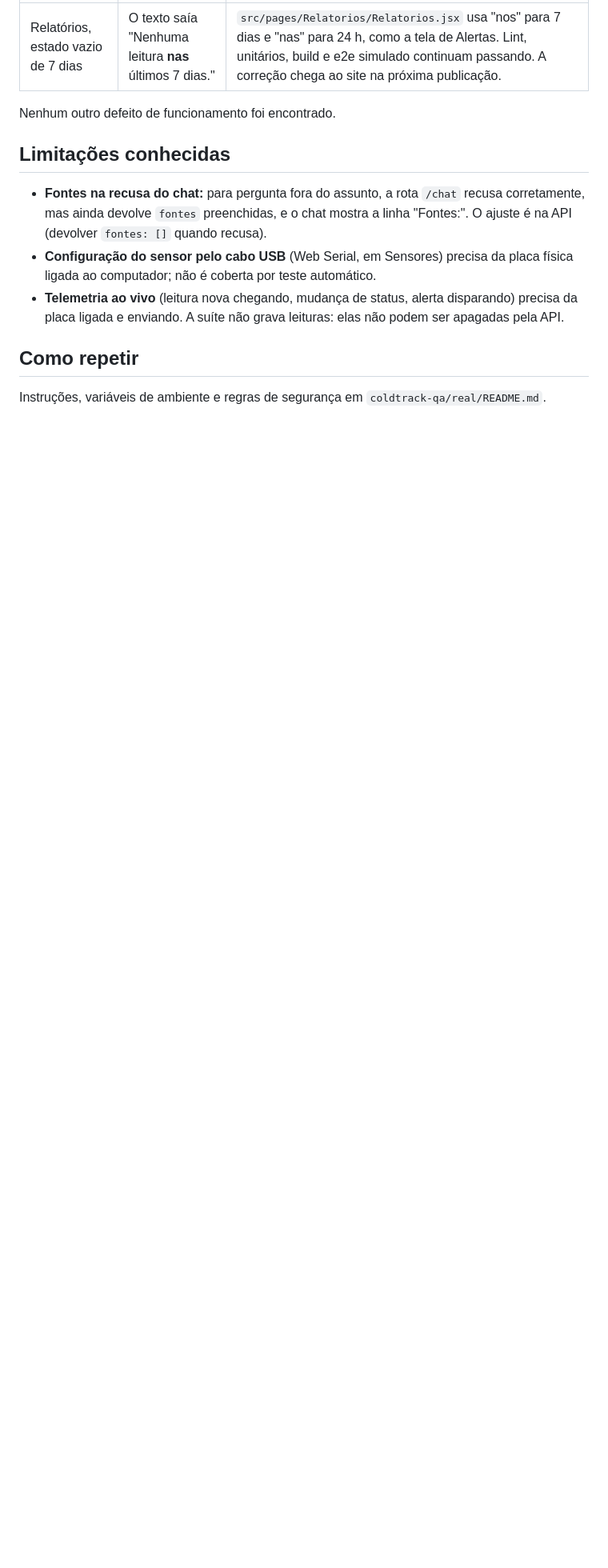
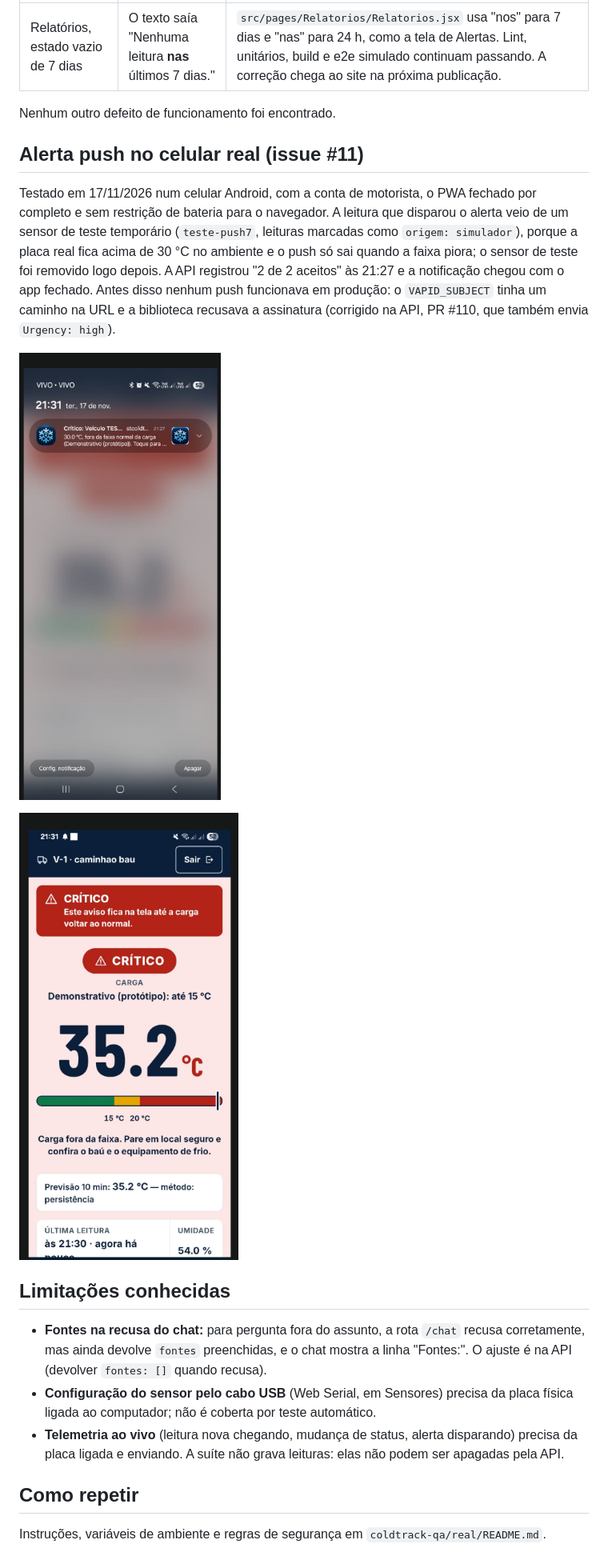
Before and after one commit to mbalbuquerque/Front-End-pi, a Markdown page: docs/relatorio-de-testes.md, the part around the change. Shown at 80% size. GitHub-like rendering; pictures changed too: docs/evidencias/2026-11-17-push-celular-notificacao.png (added), docs/evidencias/2026-11-17-push-celular-tela-motorista.png (added); blank space fills up the shorter version.

Commit message:
docs: real phone push evidence for the driver screen (#11)

```diff
--- a/docs/relatorio-de-testes.md
+++ b/docs/relatorio-de-testes.md
@@ -250,6 +250,20 @@ bloqueado (`serviceWorkers: "block"`, para a API simulada funcionar), então est
 
 Nenhum outro defeito de funcionamento foi encontrado.
 
+## Alerta push no celular real (issue #11)
+
+Testado em 17/11/2026 num celular Android, com a conta de motorista, o PWA fechado por completo
+e sem restrição de bateria para o navegador. A leitura que disparou o alerta veio de um sensor
+de teste temporário (`teste-push7`, leituras marcadas como `origem: simulador`), porque a placa
+real fica acima de 30 °C no ambiente e o push só sai quando a faixa piora; o sensor de teste foi
+removido logo depois. A API registrou "2 de 2 aceitos" às 21:27 e a notificação chegou com o app
+fechado. Antes disso nenhum push funcionava em produção: o `VAPID_SUBJECT` tinha um caminho na URL
+e a biblioteca recusava a assinatura (corrigido na API, PR #110, que também envia `Urgency: high`).
+
+![Notificação recebida com o app fechado](evidencias/2026-11-17-push-celular-notificacao.png)
+
+![Tela do motorista aberta ao tocar na notificação](evidencias/2026-11-17-push-celular-tela-motorista.png)
+
 ## Limitações conhecidas
 
 - **Fontes na recusa do chat:** para pergunta fora do assunto, a rota `/chat` recusa
```
